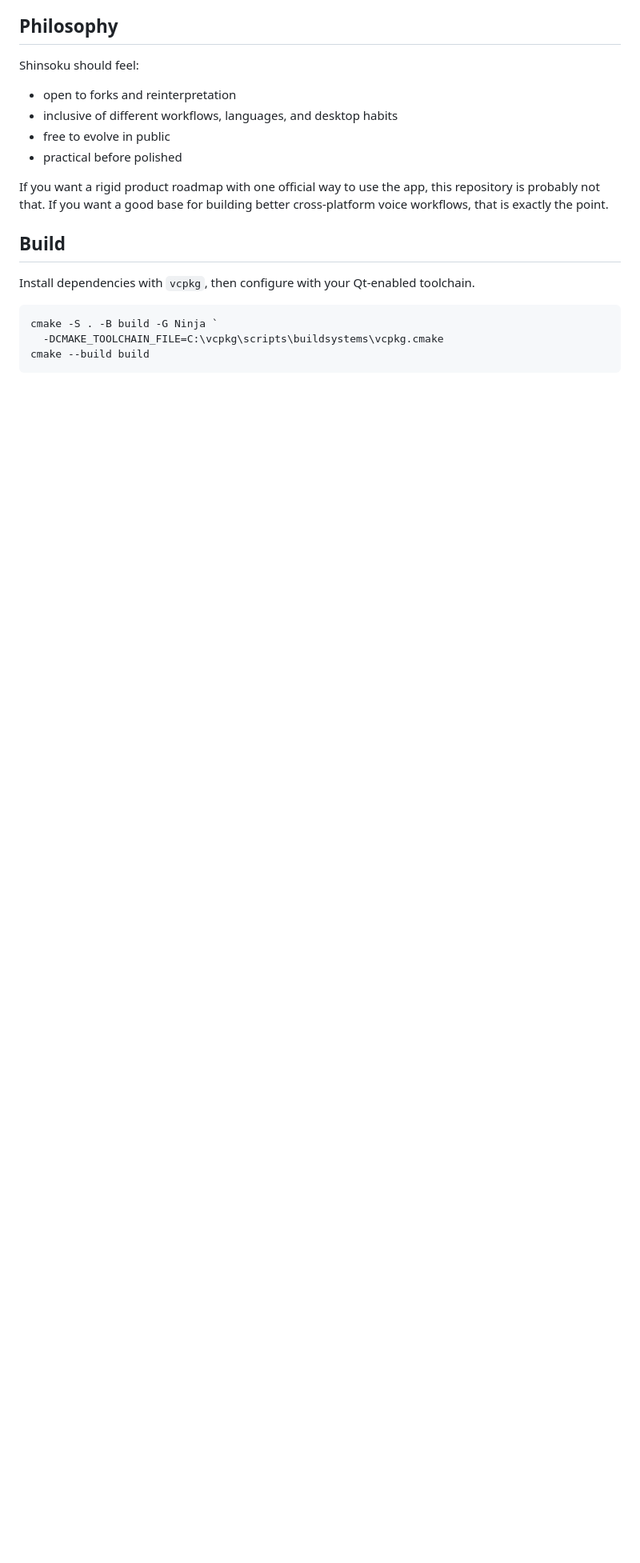
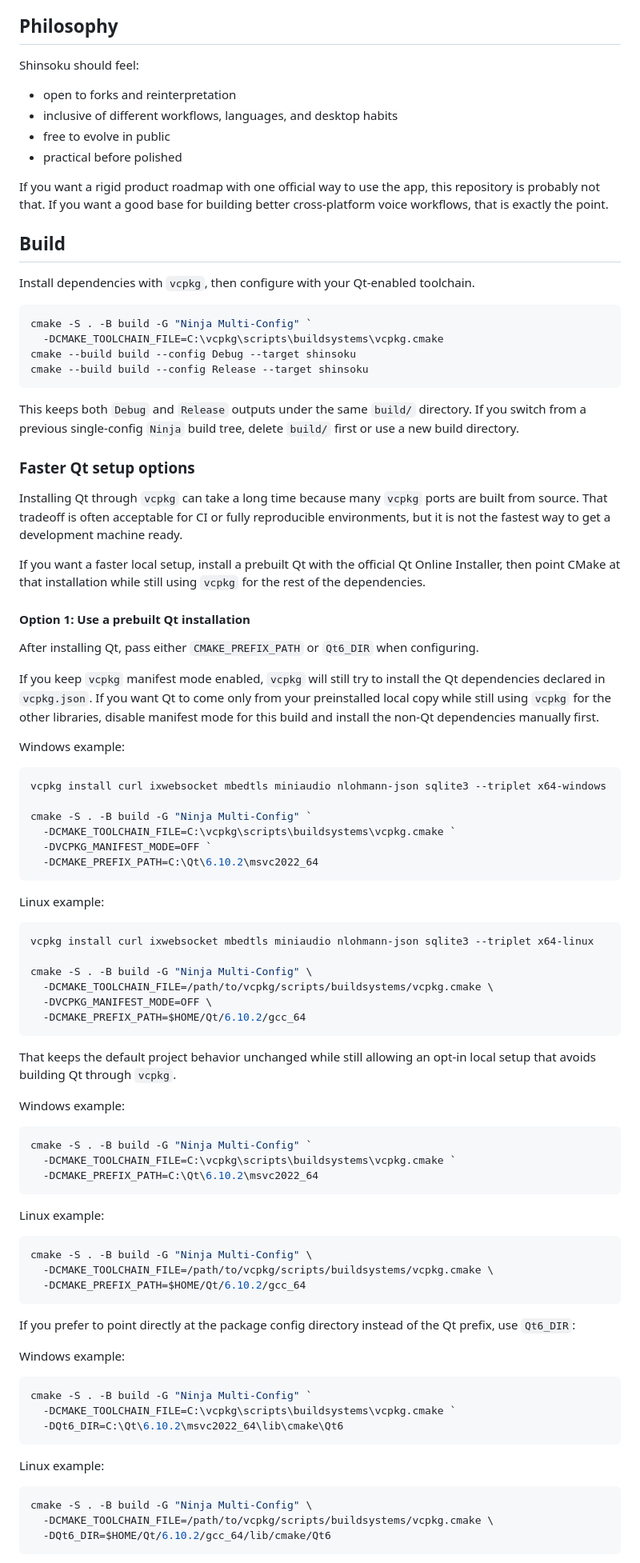
Before and after one commit to chux0519/Shinsoku, a Markdown page: README.md, the part around one of its changes. Shown at 80% size. Drawn GitHub-style; blank space fills up the shorter version.

Commit message:
Document multi-config build and Qt setup options

````diff
--- a/README.md
+++ b/README.md
@@ -143,7 +143,81 @@ If you want a rigid product roadmap with one official way to use the app, this r
 Install dependencies with `vcpkg`, then configure with your Qt-enabled toolchain.
 
 ```powershell
-cmake -S . -B build -G Ninja `
+cmake -S . -B build -G "Ninja Multi-Config" `
   -DCMAKE_TOOLCHAIN_FILE=C:\vcpkg\scripts\buildsystems\vcpkg.cmake
-cmake --build build
+cmake --build build --config Debug --target shinsoku
+cmake --build build --config Release --target shinsoku
 ```
+
+This keeps both `Debug` and `Release` outputs under the same `build/` directory. If you switch from a previous single-config `Ninja` build tree, delete `build/` first or use a new build directory.
+
+### Faster Qt setup options
+
+Installing Qt through `vcpkg` can take a long time because many `vcpkg` ports are built from source. That tradeoff is often acceptable for CI or fully reproducible environments, but it is not the fastest way to get a development machine ready.
+
+If you want a faster local setup, install a prebuilt Qt with the official Qt Online Installer, then point CMake at that installation while still using `vcpkg` for the rest of the dependencies.
+
+#### Option 1: Use a prebuilt Qt installation
+
+After installing Qt, pass either `CMAKE_PREFIX_PATH` or `Qt6_DIR` when configuring.
+
+If you keep `vcpkg` manifest mode enabled, `vcpkg` will still try to install the Qt dependencies declared in `vcpkg.json`. If you want Qt to come only from your preinstalled local copy while still using `vcpkg` for the other libraries, disable manifest mode for this build and install the non-Qt dependencies manually first.
+
+Windows example:
+
+```powershell
+vcpkg install curl ixwebsocket mbedtls miniaudio nlohmann-json sqlite3 --triplet x64-windows
+
+cmake -S . -B build -G "Ninja Multi-Config" `
+  -DCMAKE_TOOLCHAIN_FILE=C:\vcpkg\scripts\buildsystems\vcpkg.cmake `
+  -DVCPKG_MANIFEST_MODE=OFF `
+  -DCMAKE_PREFIX_PATH=C:\Qt\6.10.2\msvc2022_64
+```
+
+Linux example:
+
+```bash
+vcpkg install curl ixwebsocket mbedtls miniaudio nlohmann-json sqlite3 --triplet x64-linux
+
+cmake -S . -B build -G "Ninja Multi-Config" \
+  -DCMAKE_TOOLCHAIN_FILE=/path/to/vcpkg/scripts/buildsystems/vcpkg.cmake \
+  -DVCPKG_MANIFEST_MODE=OFF \
+  -DCMAKE_PREFIX_PATH=$HOME/Qt/6.10.2/gcc_64
+```
+
+That keeps the default project behavior unchanged while still allowing an opt-in local setup that avoids building Qt through `vcpkg`.
+
+Windows example:
+
+```powershell
+cmake -S . -B build -G "Ninja Multi-Config" `
+  -DCMAKE_TOOLCHAIN_FILE=C:\vcpkg\scripts\buildsystems\vcpkg.cmake `
+  -DCMAKE_PREFIX_PATH=C:\Qt\6.10.2\msvc2022_64
+```
+
+Linux example:
+
+```bash
+cmake -S . -B build -G "Ninja Multi-Config" \
+  -DCMAKE_TOOLCHAIN_FILE=/path/to/vcpkg/scripts/buildsystems/vcpkg.cmake \
+  -DCMAKE_PREFIX_PATH=$HOME/Qt/6.10.2/gcc_64
+```
+
+If you prefer to point directly at the package config directory instead of the Qt prefix, use `Qt6_DIR`:
+
+Windows example:
+
+```powershell
+cmake -S . -B build -G "Ninja Multi-Config" `
+  -DCMAKE_TOOLCHAIN_FILE=C:\vcpkg\scripts\buildsystems\vcpkg.cmake `
+  -DQt6_DIR=C:\Qt\6.10.2\msvc2022_64\lib\cmake\Qt6
+```
+
+Linux example:
+
+```bash
+cmake -S . -B build -G "Ninja Multi-Config" \
+  -DCMAKE_TOOLCHAIN_FILE=/path/to/vcpkg/scripts/buildsystems/vcpkg.cmake \
+  -DQt6_DIR=$HOME/Qt/6.10.2/gcc_64/lib/cmake/Qt6
+```
+
````
Also changed, not shown: other parts of README.md (+53 -6 lines).
